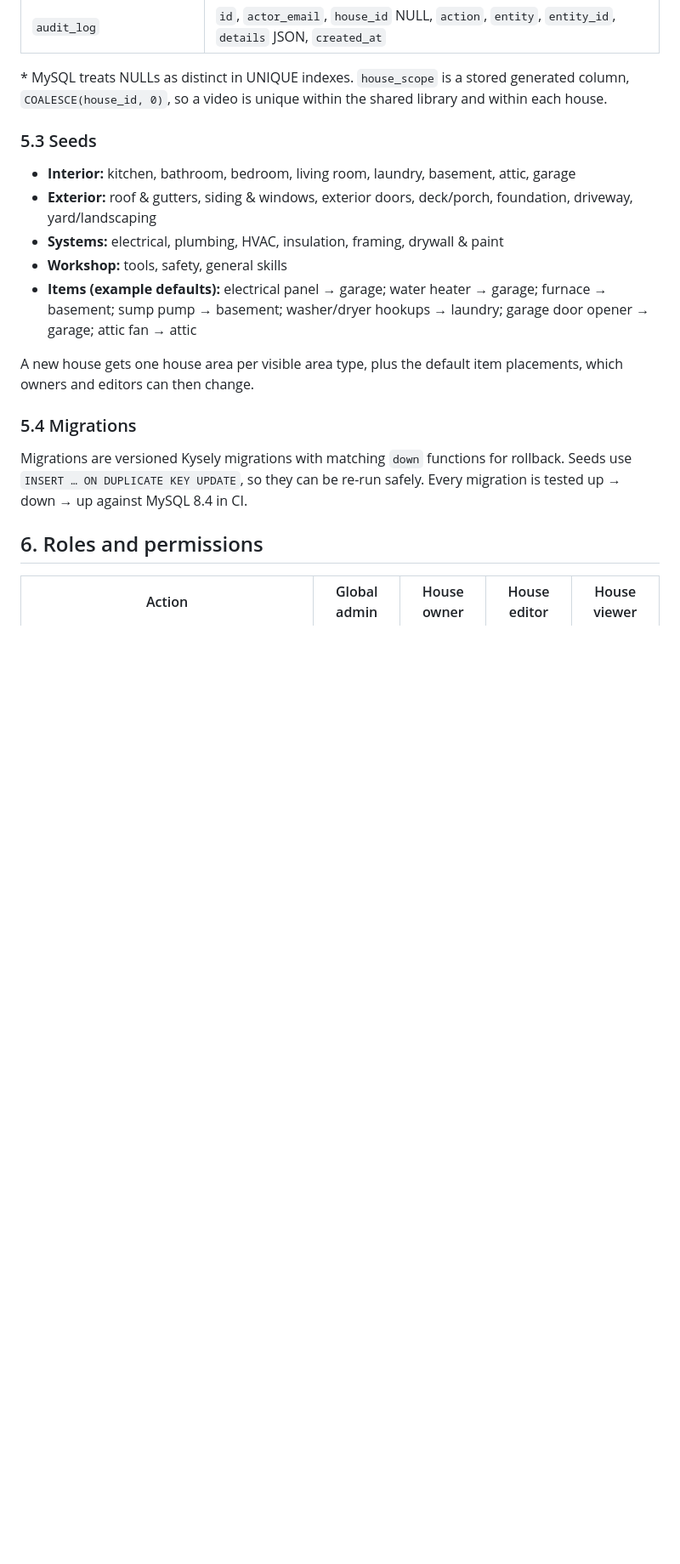
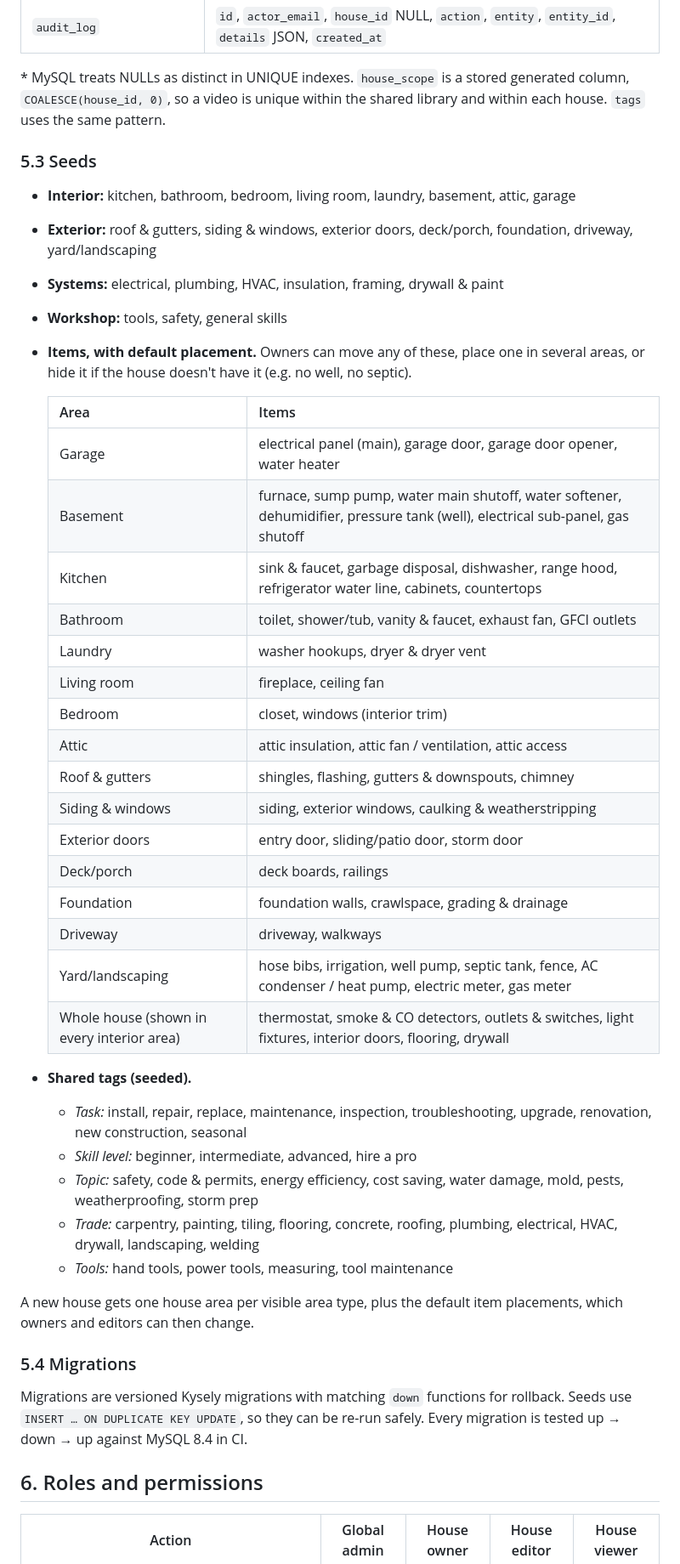
Before and after one commit to thegspiro/home-builder, a Markdown page: docs/PLAN.md, the part around one of its changes. Shown at 85% size. Rendered like a GitHub page; blank space fills up the shorter version.

Commit message:
Plan: house tags, bulk private imports, seeded items and tags
Co-Authored-By: Claude Opus 5.5 <noreply@anthropic.com>
Claude-Session: https://claude.ai/code/session_01PdVVhg5Cc4oApTzqmoPwgT

```diff
--- a/docs/PLAN.md
+++ b/docs/PLAN.md
@@ -124,7 +124,7 @@ for that house only.
 
 \* MySQL treats NULLs as distinct in UNIQUE indexes. `house_scope` is a stored
 generated column, `COALESCE(house_id, 0)`, so a video is unique within the
-shared library and within each house.
+shared library and within each house. `tags` uses the same pattern.
 
 ### 5.3 Seeds
 
@@ -132,9 +132,35 @@ shared library and within each house.
 - **Exterior:** roof & gutters, siding & windows, exterior doors, deck/porch, foundation, driveway, yard/landscaping
 - **Systems:** electrical, plumbing, HVAC, insulation, framing, drywall & paint
 - **Workshop:** tools, safety, general skills
-- **Items (example defaults):** electrical panel → garage; water heater → garage;
-  furnace → basement; sump pump → basement; washer/dryer hookups → laundry;
-  garage door opener → garage; attic fan → attic
+- **Items, with default placement.** Owners can move any of these, place one
+  in several areas, or hide it if the house doesn't have it (e.g. no well, no
+  septic).
+
+  | Area | Items |
+  |---|---|
+  | Garage | electrical panel (main), garage door, garage door opener, water heater |
+  | Basement | furnace, sump pump, water main shutoff, water softener, dehumidifier, pressure tank (well), electrical sub-panel, gas shutoff |
+  | Kitchen | sink & faucet, garbage disposal, dishwasher, range hood, refrigerator water line, cabinets, countertops |
+  | Bathroom | toilet, shower/tub, vanity & faucet, exhaust fan, GFCI outlets |
+  | Laundry | washer hookups, dryer & dryer vent |
+  | Living room | fireplace, ceiling fan |
+  | Bedroom | closet, windows (interior trim) |
+  | Attic | attic insulation, attic fan / ventilation, attic access |
+  | Roof & gutters | shingles, flashing, gutters & downspouts, chimney |
+  | Siding & windows | siding, exterior windows, caulking & weatherstripping |
+  | Exterior doors | entry door, sliding/patio door, storm door |
+  | Deck/porch | deck boards, railings |
+  | Foundation | foundation walls, crawlspace, grading & drainage |
+  | Driveway | driveway, walkways |
+  | Yard/landscaping | hose bibs, irrigation, well pump, septic tank, fence, AC condenser / heat pump, electric meter, gas meter |
+  | Whole house (shown in every interior area) | thermostat, smoke & CO detectors, outlets & switches, light fixtures, interior doors, flooring, drywall |
+
+- **Shared tags (seeded).**
+  - *Task:* install, repair, replace, maintenance, inspection, troubleshooting, upgrade, renovation, new construction, seasonal
+  - *Skill level:* beginner, intermediate, advanced, hire a pro
+  - *Topic:* safety, code & permits, energy efficiency, cost saving, water damage, mold, pests, weatherproofing, storm prep
+  - *Trade:* carpentry, painting, tiling, flooring, concrete, roofing, plumbing, electrical, HVAC, drywall, landscaping, welding
+  - *Tools:* hand tools, power tools, measuring, tool maintenance
 
 A new house gets one house area per visible area type, plus the default item
 placements, which owners and editors can then change.
```
Also changed, not shown: other parts of docs/PLAN.md (+20 -13 lines).
